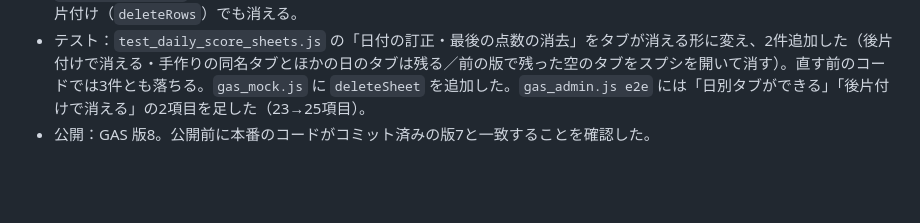
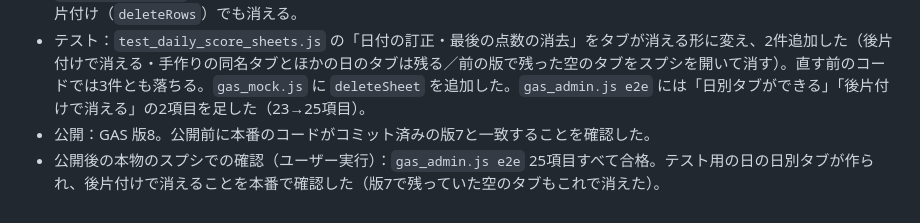
Before and after one commit to sasukewebjob-ai/badminton-doubles-court, a Markdown page: CLAUDE.md, the part around the change. GitHub-like rendering; blank space fills up the shorter version.

Commit message:
空の日別タブを消す変更の本番確認（e2e 25項目）が合格したことを記録
Co-Authored-By: Claude Opus 5.5 <noreply@anthropic.com>
Claude-Session: https://claude.ai/code/session_01S1CZEDbxELid9MHGsUuawU

```diff
--- a/CLAUDE.md
+++ b/CLAUDE.md
@@ -271,3 +271,4 @@
 - `DAY_TABS_VERSION`＝2。スプシを開くと、前の版の状態を見て作り直すので、版7で残った空のタブも消える。本番確認の後片付け（`deleteRows`）でも消える。
 - テスト：`test_daily_score_sheets.js` の「日付の訂正・最後の点数の消去」をタブが消える形に変え、2件追加した（後片付けで消える・手作りの同名タブとほかの日のタブは残る／前の版で残った空のタブをスプシを開いて消す）。直す前のコードでは3件とも落ちる。`gas_mock.js` に `deleteSheet` を追加した。`gas_admin.js e2e` には「日別タブができる」「後片付けで消える」の2項目を足した（23→25項目）。
 - 公開：GAS 版8。公開前に本番のコードがコミット済みの版7と一致することを確認した。
+- 公開後の本物のスプシでの確認（ユーザー実行）：`gas_admin.js e2e` 25項目すべて合格。テスト用の日の日別タブが作られ、後片付けで消えることを本番で確認した（版7で残っていた空のタブもこれで消えた）。
```
